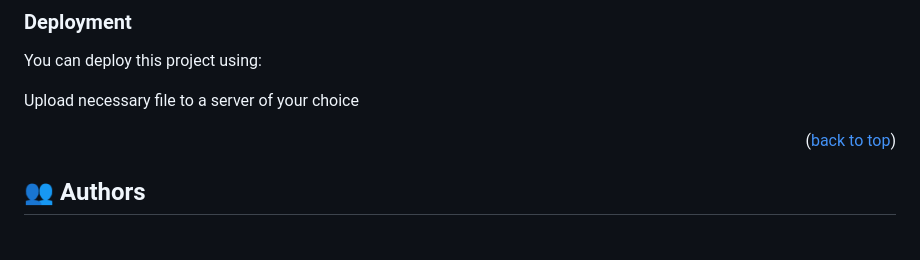
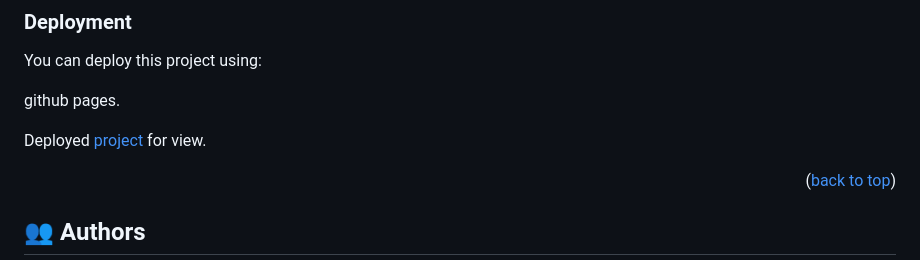
Before and after one commit to gaks1/Isaac-portfolio, a Markdown page: README.md, the part around the change. GitHub-like rendering; blank space fills up the shorter version.

```diff
--- a/README.md
+++ b/README.md
@@ -120,7 +120,9 @@ To run tests, go to:
 
 You can deploy this project using:
 
-Upload necessary file to a server of your choice
+github pages.
+
+Deployed [project](https://gaks1.github.io/Isaac-portfolio/) for view.
 
 
 
```
